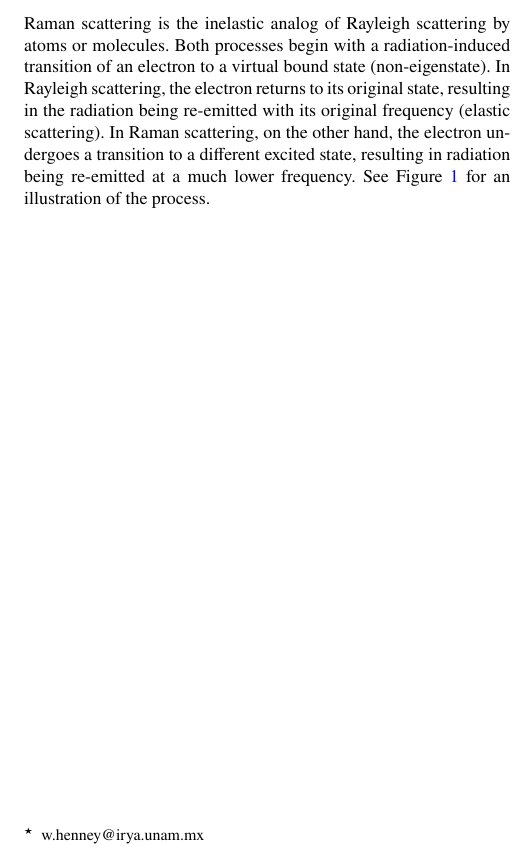
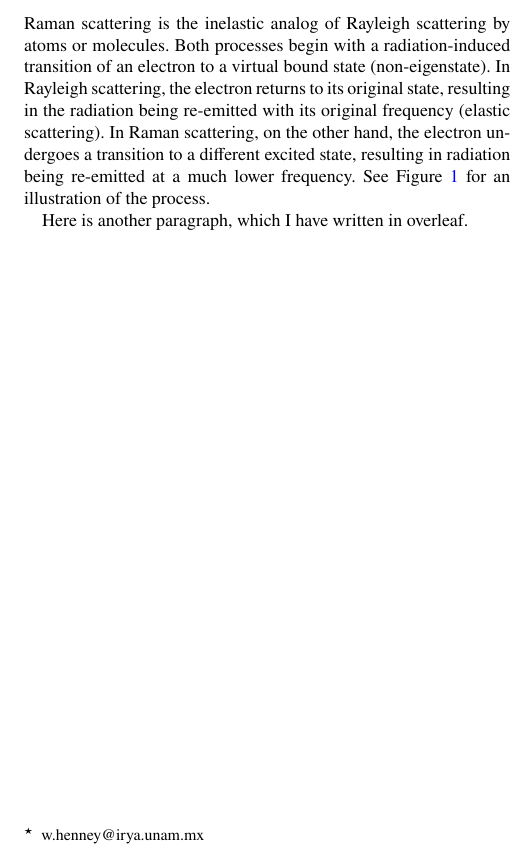
Before and after one commit to will-henney/test-overleaf-sync, a LaTeX paper (test-paper.tex): part of one column of the page, cut so that both start at the same text. Compiled offline with pdfLaTeX.

Commit message:
Test of adding a para in overleaf

```diff
--- a/test-paper.tex
+++ b/test-paper.tex
@@ -113,5 +113,6 @@ the process.
   \label{fig:raman-cartoon}
 \end{figure}
 
+Here is another paragraph, which I have written in overleaf.
 
 \end{document}
```
